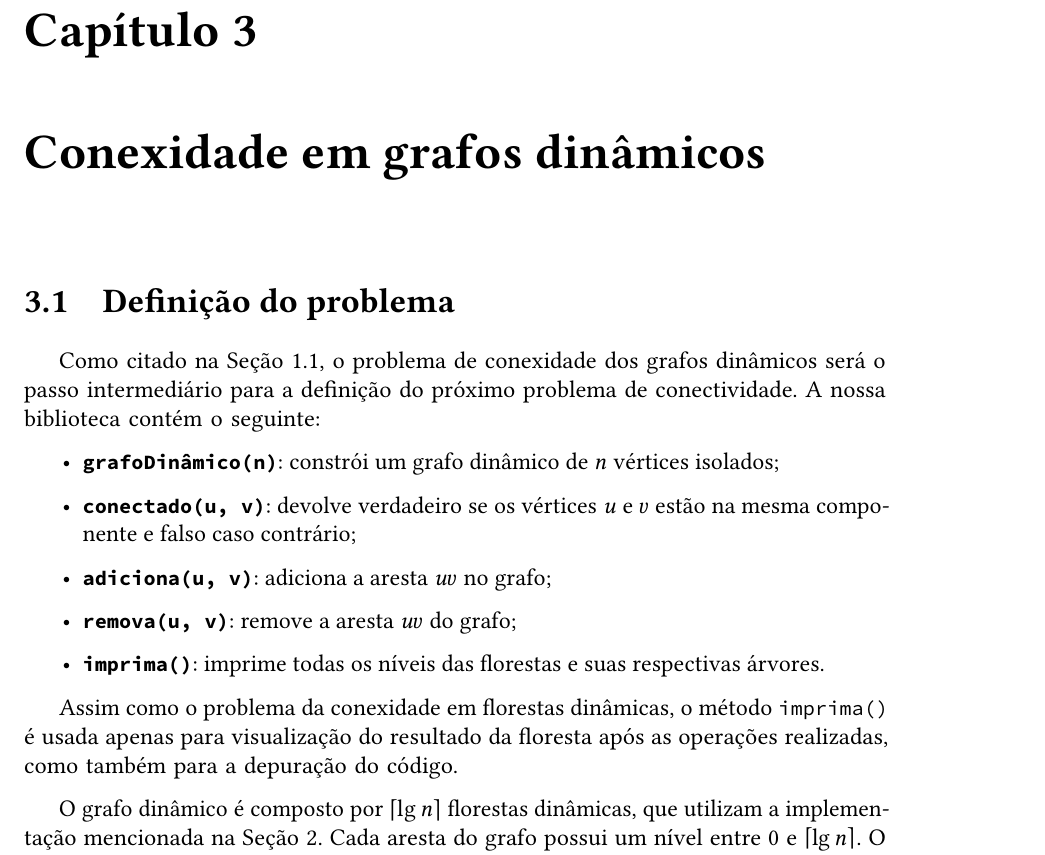
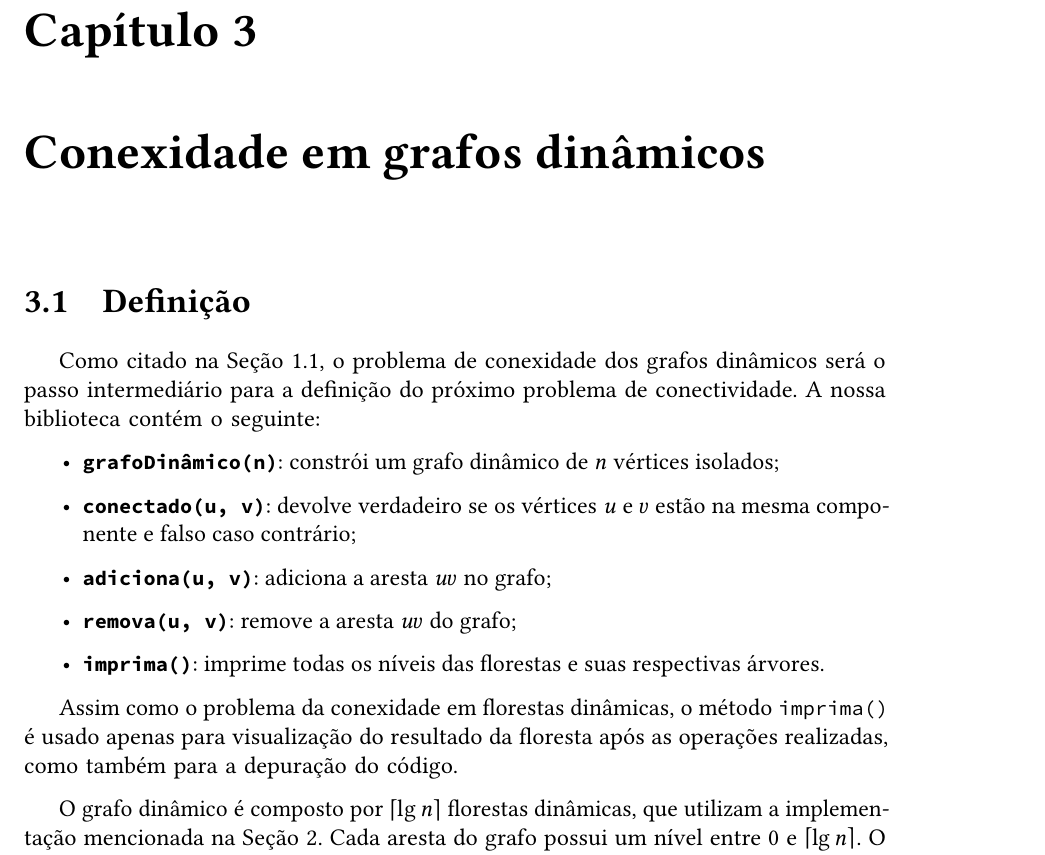
Before and after one commit to cjinshian27/TCC, a LaTeX thesis (thesis/tese.tex, which reads thesis/content/chapter-2.tex): part of page 15 of 17, cut so that both start at the same text. Compiled offline with pdfLaTeX.

Commit message:
chore: correct grammar mistake.

```diff
--- a/thesis/content/chapter-2.tex
+++ b/thesis/content/chapter-2.tex
@@ -6,7 +6,7 @@
 
 \enlargethispage{.8\baselineskip}
 
-\section{Definição do problema}
+\section{Definição}
 
 Como citado na Seção 1.1, o problema de conexidade dos grafos dinâmicos será o passo intermediário para a definição do próximo problema de conectividade. A nossa biblioteca contém o seguinte:
 
@@ -18,7 +18,7 @@ Como citado na Seção 1.1, o problema de conexidade dos grafos dinâmicos será
     \item \texttt{\textbf{imprima()}}: imprime todas os níveis das florestas e suas respectivas árvores.
 \end{itemize}
 
-Assim como o problema da conexidade em florestas dinâmicas, o método \texttt{imprima()} é usada apenas para visualização do resultado da floresta após as operações realizadas, como também para a depuração do código.
+Assim como o problema da conexidade em florestas dinâmicas, o método \texttt{imprima()} é usado apenas para visualização do resultado da floresta após as operações realizadas, como também para a depuração do código.
 
 O grafo dinâmico é composto por $\left\lceil \lg n \right\rceil$ florestas dinâmicas, que utilizam a implementação mencionada na Seção 2. Cada aresta do grafo possui um nível entre $0$ e $\left\lceil \lg n \right\rceil$. O nível inicial de uma aresta recém-inserida é sempre $\left\lceil \lg n \right\rceil$, e ela nunca aumenta, apenas diminui. Assim, cada aresta de nível $i$ pertence à floresta dinâmica de mesmo nível.
 
```
Also changed, not shown: thesis/content/chapter-1.tex (+1 -1 lines).
